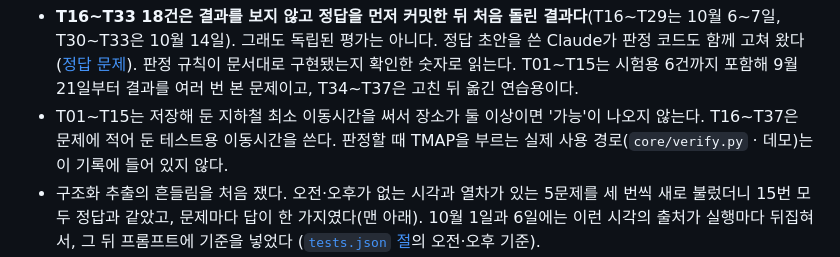
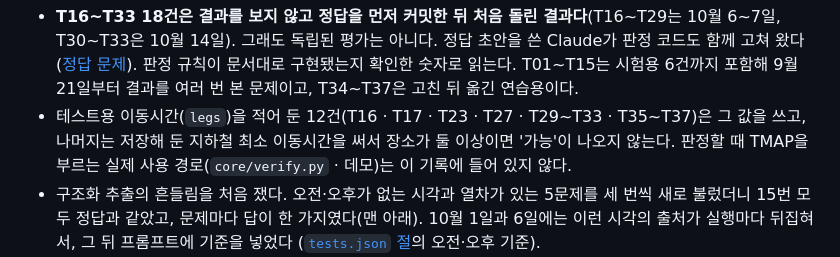
Before and after one commit to jeongrolee-tech/itinerary-verifier, a Markdown page: docs/평가-기록.md, the part around the change. Rendered like a GitHub page.

```diff
--- a/docs/평가-기록.md
+++ b/docs/평가-기록.md
@@ -30,8 +30,8 @@
 - **T16\~T33 18건은 결과를 보지 않고 정답을 먼저 커밋한 뒤 처음 돌린 결과다**(T16\~T29는 10월 6\~7일, T30\~T33은 10월 14일). 그래도 독립된 평가는 아니다. 정답 초안을
   쓴 Claude가 판정 코드도 함께 고쳐 왔다([정답 문제](정답-문제.md)). 판정 규칙이 문서대로 구현됐는지 확인한 숫자로 읽는다.
   T01\~T15는 시험용 6건까지 포함해 9월 21일부터 결과를 여러 번 본 문제이고, T34\~T37은 고친 뒤 옮긴 연습용이다.
-- T01\~T15는 저장해 둔 지하철 최소 이동시간을 써서 장소가 둘 이상이면 '가능'이 나오지 않는다. T16\~T37은 문제에 적어 둔
-  테스트용 이동시간을 쓴다. 판정할 때 TMAP을 부르는 실제 사용 경로(`core/verify.py` · 데모)는 이 기록에 들어 있지 않다.
+- 테스트용 이동시간(`legs`)을 적어 둔 12건(T16 · T17 · T23 · T27 · T29\~T33 · T35\~T37)은 그 값을 쓰고, 나머지는 저장해 둔 지하철 최소 이동시간을
+  써서 장소가 둘 이상이면 '가능'이 나오지 않는다. 판정할 때 TMAP을 부르는 실제 사용 경로(`core/verify.py` · 데모)는 이 기록에 들어 있지 않다.
 - 구조화 추출의 흔들림을 처음 쟀다. 오전·오후가 없는 시각과 열차가 있는 5문제를 세 번씩 새로 불렀더니 15번 모두 정답과 같았고,
   문제마다 답이 한 가지였다(맨 아래). 10월 1일과 6일에는 이런 시각의 출처가 실행마다 뒤집혀서, 그 뒤 프롬프트에 기준을 넣었다
   ([`tests.json` 절](파일별-역할.md#coretestsjson--정답-문제와-정답)의 오전·오후 기준).
```
Also changed, not shown: README.md (+1 -1 lines), docs/데이터-소스.md (+5 -5 lines).
